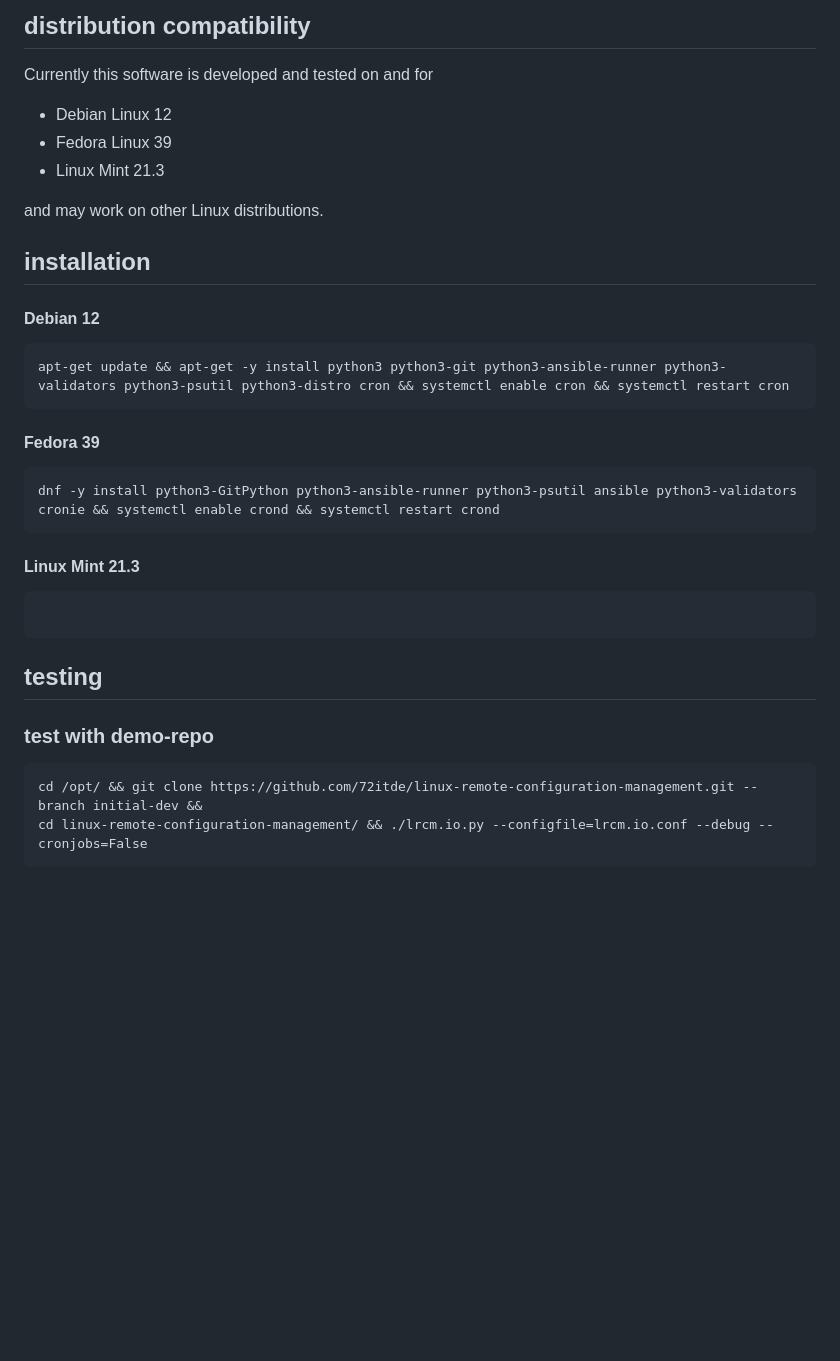
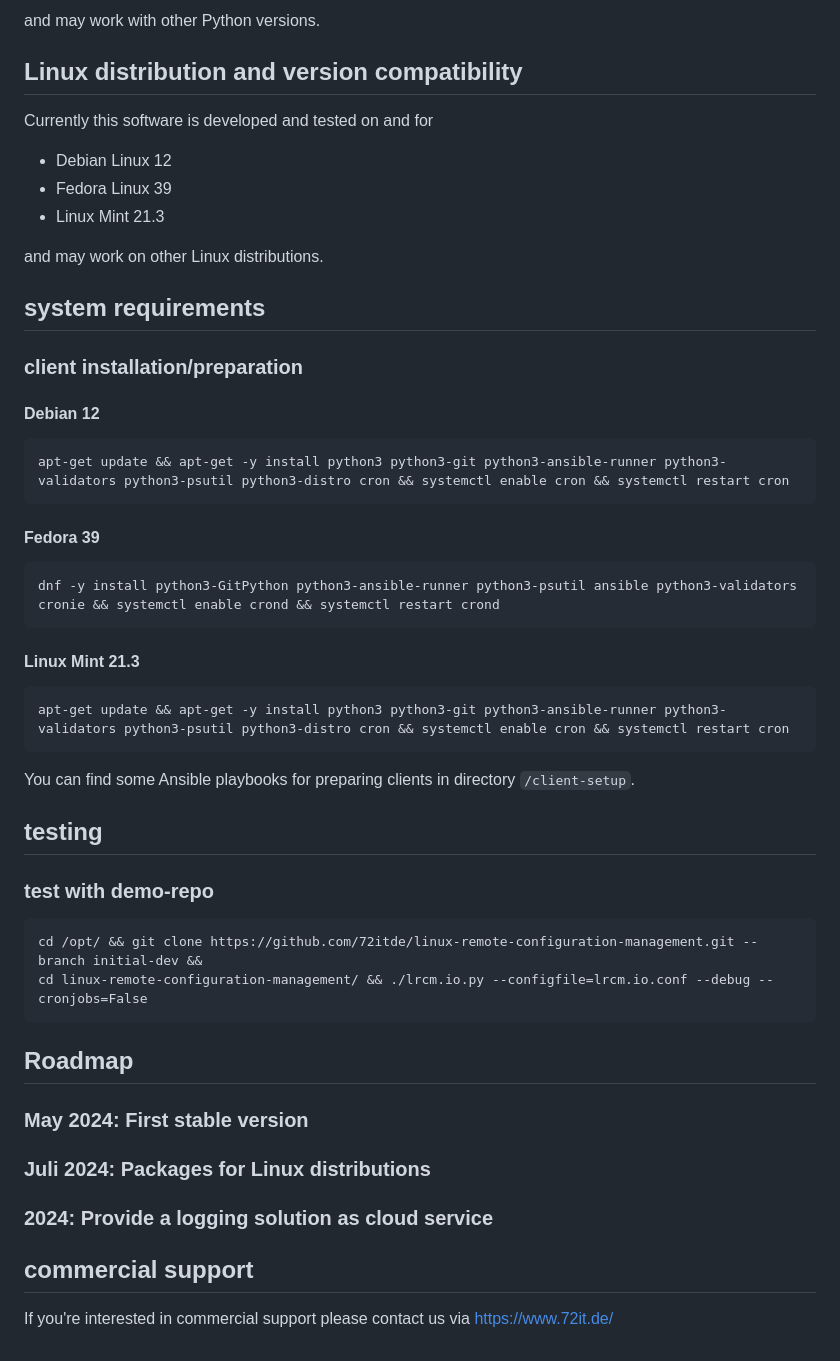
Before and after one commit to 72itde/linux-remote-configuration-management, a Markdown page: README.md, the part around one of its changes. GitHub-like rendering; blank space fills up the shorter version.

Commit message:
first alpha release

````diff
--- a/README.md
+++ b/README.md
@@ -33,5 +45,7 @@ You can change the configuration to use your own git instance and develop your o
 
-## distribution compatibility
+and may work with other Python versions.
+
+## Linux distribution and version compatibility
 
 Currently this software is developed and tested on and for
 
@@ -41,7 +55,9 @@ Currently this software is developed and tested on and for
 
 and may work on other Linux distributions.
 
-## installation
+## system requirements
+
+### client installation/preparation
 
 #### Debian 12
 
@@ -58,9 +74,10 @@ dnf -y install python3-GitPython python3-ansible-runner python3-psutil ansible p
 #### Linux Mint 21.3
 
 ```
-
+apt-get update && apt-get -y install python3 python3-git python3-ansible-runner python3-validators python3-psutil python3-distro cron && systemctl enable cron && systemctl restart cron
 ```
 
+You can find some Ansible playbooks for preparing clients in directory `/client-setup`.
 
 ## testing
 
@@ -70,3 +87,15 @@ dnf -y install python3-GitPython python3-ansible-runner python3-psutil ansible p
 cd /opt/ && git clone https://github.com/72itde/linux-remote-configuration-management.git --branch initial-dev &&
 cd linux-remote-configuration-management/ && ./lrcm.io.py --configfile=lrcm.io.conf --debug --cronjobs=False
 ```
+
+## Roadmap
+
+### May 2024: First stable version
+
+### Juli 2024: Packages for Linux distributions
+
+### 2024: Provide a logging solution as cloud service
+
+## commercial support
+
+If you're interested in commercial support please contact us via <https://www.72it.de/>
````
Also changed, not shown: other parts of README.md (+14 -2 lines), lrcm.io.drawio.png, 6 other files.
